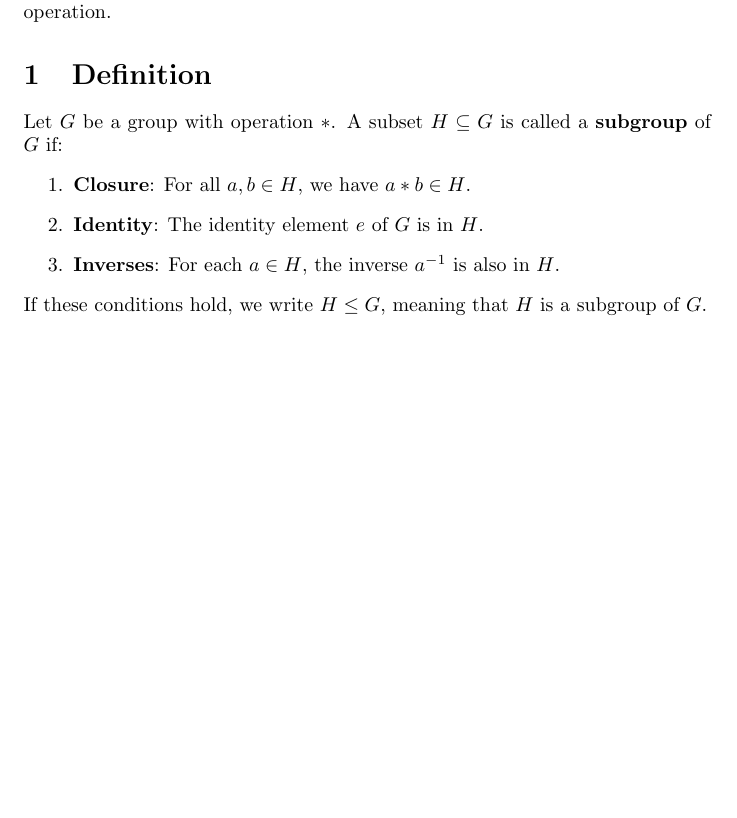
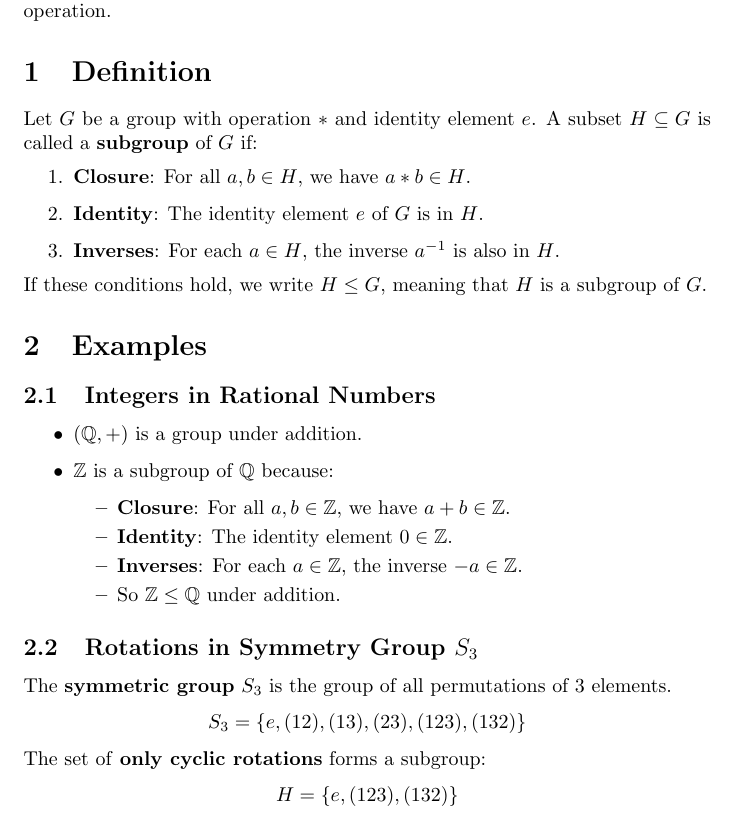
Before and after one commit to ahonculada/mathematics, a LaTeX document (group_theory/subgroup/subgroup.tex): part of the page, cut so that both start at the same text, the shorter picture padded with empty space. Compiled offline with pdfLaTeX.

```diff
--- a/group_theory/subgroup/subgroup.tex
+++ b/group_theory/subgroup/subgroup.tex
@@ -21,7 +21,7 @@
 
 A \textbf{subgroup} is a subset of a group that is itself a group under the same operation.
 \section{Definition}
-Let $G$ be a group with operation $*$. A subset $H \subseteq G$ is called
+Let $G$ be a group with operation $*$ and identity element $e$. A subset $H \subseteq G$ is called
 a \textbf{subgroup} of $G$ if:
 \begin{enumerate}
     \item \textbf{Closure}: For all $a, b \in H$, we have $a * b \in H$.
@@ -30,6 +30,28 @@
 \end{enumerate}
 If these conditions hold, we write $H \leq G$, meaning that $H$ is a subgroup of $G$.
 
+\section{Examples}
+\subsection{Integers in Rational Numbers}
+\begin{itemize}
+    \item $(\mathbb{Q}, +)$ is a group under addition.
+    \item $\mathbb{Z}$ is a subgroup of $\mathbb{Q}$ because:
+    \begin{itemize}
+        \item \textbf{Closure}: For all $a, b \in \mathbb{Z}$, we have $a + b \in \mathbb{Z}$.
+        \item \textbf{Identity}: The identity element $0 \in \mathbb{Z}$.
+        \item \textbf{Inverses}: For each $a \in \mathbb{Z}$, the inverse $-a \in \mathbb{Z}$.
+        \item So $\mathbb{Z} \leq \mathbb{Q}$ under addition.
+    \end{itemize}
+\end{itemize}
 
+\subsection{Rotations in Symmetry Group \texorpdfstring{$S_3$}{S3}}
+\label{subsec:rotations_s3}
+The \textbf{symmetric group} $S_3$ is the group of all permutations of 3 elements.
+\[
+    S_3 = \{e, (12), (13), (23), (123), (132)\}
+\]
+The set of \textbf{only cyclic rotations} forms a subgroup:
+\[
+    H = \{e, (123), (132)\}
+\]
 
 \end{document}
```
Also changed, not shown: topology/hello/hello.tex (deleted, +0 -21 lines), 1 other file.
